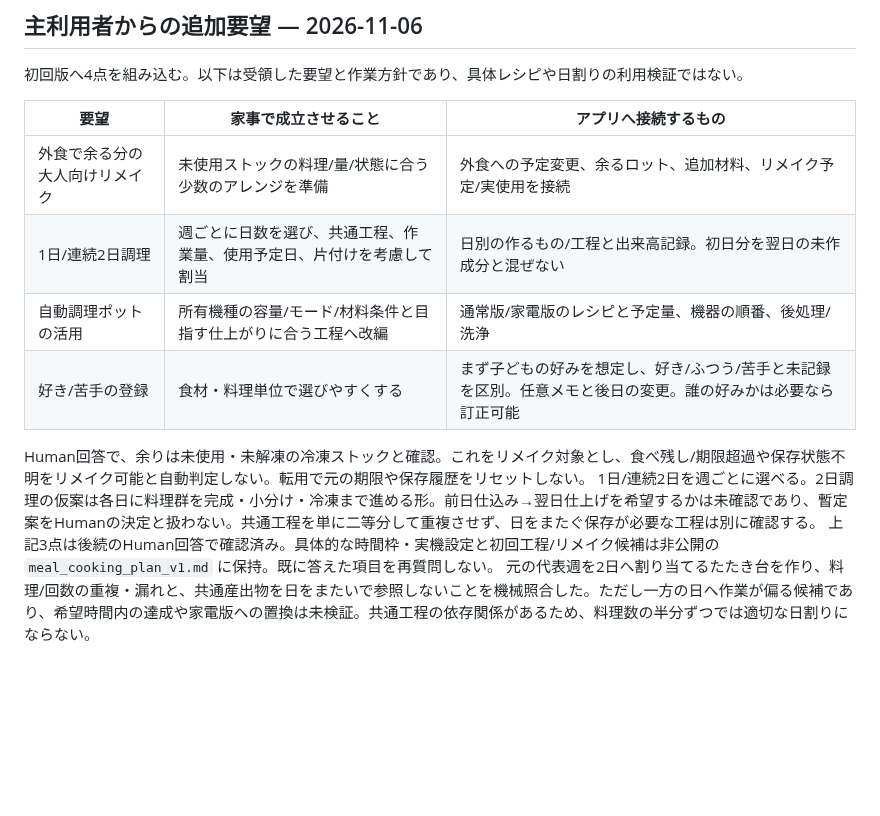
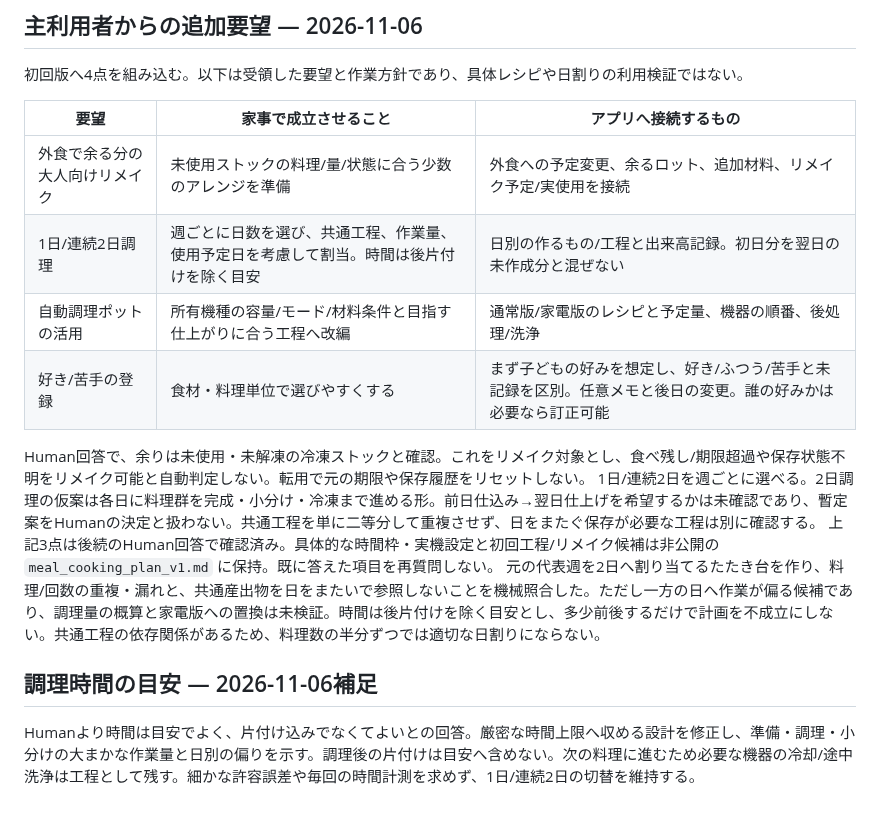
Before and after one commit to rolo9/creative-lab, a Markdown page: projects/meal-planner/WORKFLOW.md, the part around the change. GitHub-like rendering; blank space fills up the shorter version.

Commit message:
Treat cooking duration as approximate and exclude cleanup

```diff
--- a/projects/meal-planner/WORKFLOW.md
+++ b/projects/meal-planner/WORKFLOW.md
@@ -108,11 +108,14 @@ P1は未完了。食材在庫の記録粒度、期限の根拠、家庭の実作
 | 要望 | 家事で成立させること | アプリへ接続するもの |
 | --- | --- | --- |
 | 外食で余る分の大人向けリメイク | 未使用ストックの料理/量/状態に合う少数のアレンジを準備 | 外食への予定変更、余るロット、追加材料、リメイク予定/実使用を接続 |
-| 1日/連続2日調理 | 週ごとに日数を選び、共通工程、作業量、使用予定日、片付けを考慮して割当 | 日別の作るもの/工程と出来高記録。初日分を翌日の未作成分と混ぜない |
+| 1日/連続2日調理 | 週ごとに日数を選び、共通工程、作業量、使用予定日を考慮して割当。時間は後片付けを除く目安 | 日別の作るもの/工程と出来高記録。初日分を翌日の未作成分と混ぜない |
 | 自動調理ポットの活用 | 所有機種の容量/モード/材料条件と目指す仕上がりに合う工程へ改編 | 通常版/家電版のレシピと予定量、機器の順番、後処理/洗浄 |
 | 好き/苦手の登録 | 食材・料理単位で選びやすくする | まず子どもの好みを想定し、好き/ふつう/苦手と未記録を区別。任意メモと後日の変更。誰の好みかは必要なら訂正可能 |
 
 Human回答で、余りは未使用・未解凍の冷凍ストックと確認。これをリメイク対象とし、食べ残し/期限超過や保存状態不明をリメイク可能と自動判定しない。転用で元の期限や保存履歴をリセットしない。
 1日/連続2日を週ごとに選べる。2日調理の仮案は各日に料理群を完成・小分け・冷凍まで進める形。前日仕込み→翌日仕上げを希望するかは未確認であり、暫定案をHumanの決定と扱わない。共通工程を単に二等分して重複させず、日をまたぐ保存が必要な工程は別に確認する。
 上記3点は後続のHuman回答で確認済み。具体的な時間枠・実機設定と初回工程/リメイク候補は非公開の `meal_cooking_plan_v1.md` に保持。既に答えた項目を再質問しない。
-元の代表週を2日へ割り当てるたたき台を作り、料理/回数の重複・漏れと、共通産出物を日をまたいで参照しないことを機械照合した。ただし一方の日へ作業が偏る候補であり、希望時間内の達成や家電版への置換は未検証。共通工程の依存関係があるため、料理数の半分ずつでは適切な日割りにならない。
+元の代表週を2日へ割り当てるたたき台を作り、料理/回数の重複・漏れと、共通産出物を日をまたいで参照しないことを機械照合した。ただし一方の日へ作業が偏る候補であり、調理量の概算と家電版への置換は未検証。時間は後片付けを除く目安とし、多少前後するだけで計画を不成立にしない。共通工程の依存関係があるため、料理数の半分ずつでは適切な日割りにならない。
+
+## 調理時間の目安 — 2026-11-06補足
+Humanより時間は目安でよく、片付け込みでなくてよいとの回答。厳密な時間上限へ収める設計を修正し、準備・調理・小分けの大まかな作業量と日別の偏りを示す。調理後の片付けは目安へ含めない。次の料理に進むため必要な機器の冷却/途中洗浄は工程として残す。細かな許容誤差や毎回の時間計測を求めず、1日/連続2日の切替を維持する。
```
